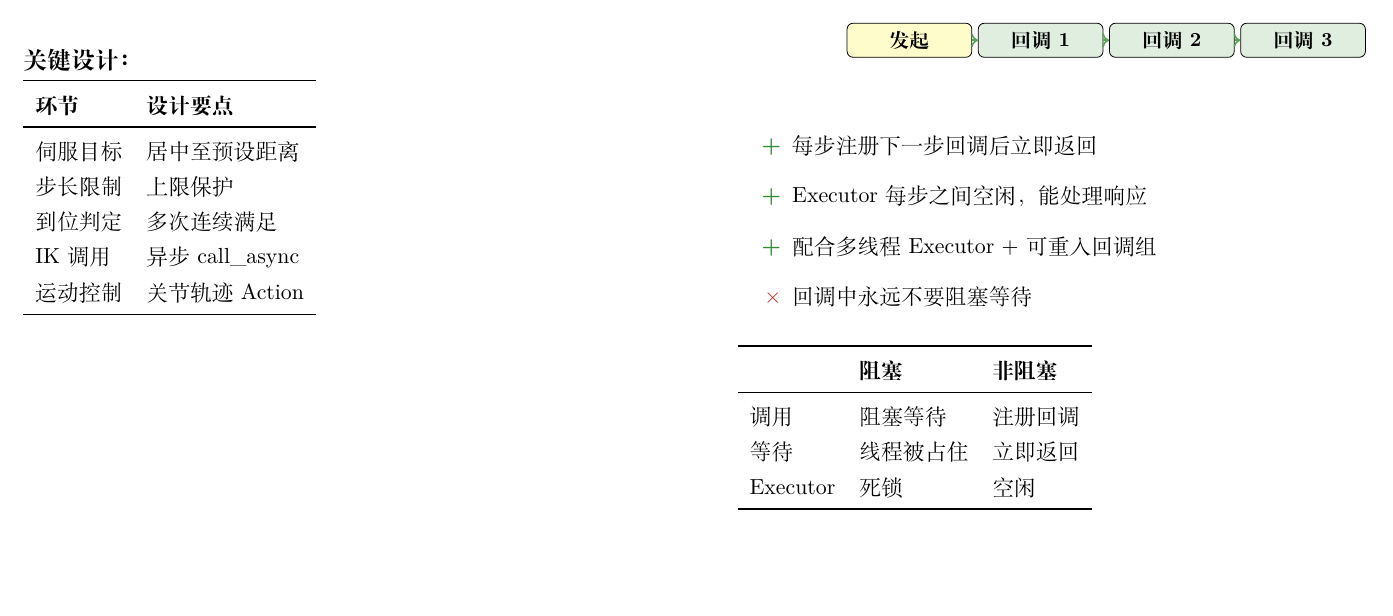
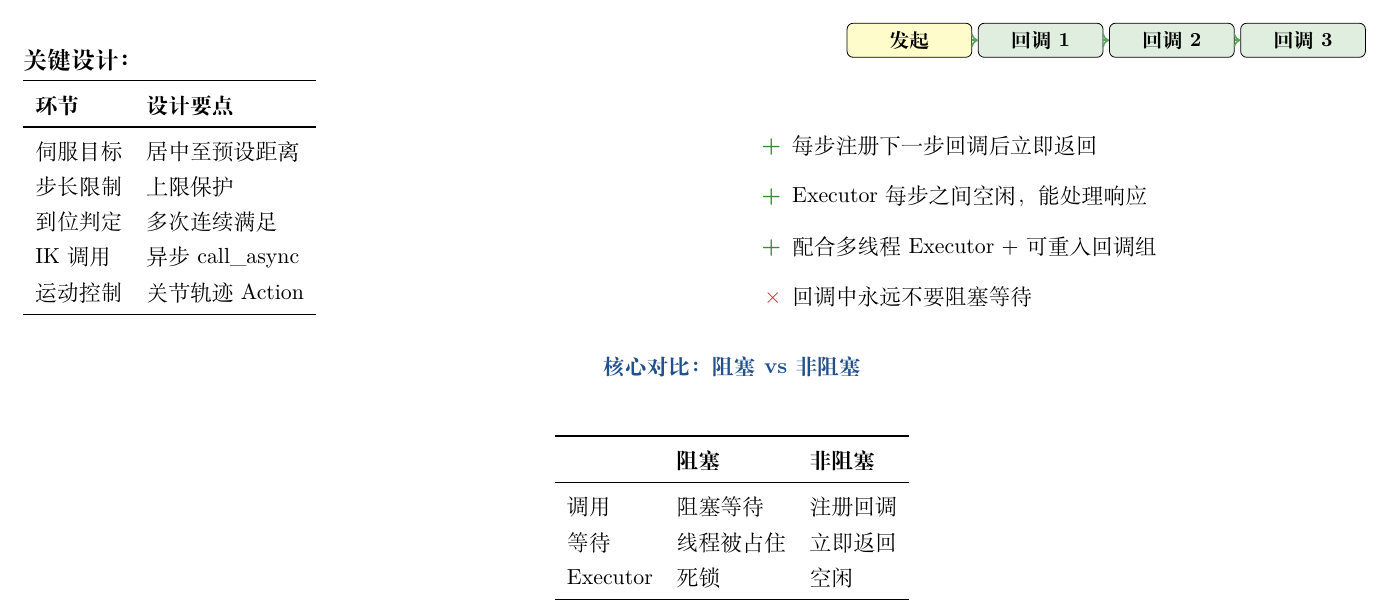
Before and after one commit to songzaiyang7-maker/claude-meeting-slides, a LaTeX problem sheet (examples/crab-inspection/group_meeting_6_13.tex): part of page 3 of 3, cut so that both start at the same text, the shorter picture padded with empty space. Compiled offline with XeLaTeX.

Commit message:
Polish page 3: move comparison table to full-width bottom
Reduce right-column overload (was 6 elements vs left's 2) by extracting
the blocking vs non-blocking comparison table to a full-width row at
the bottom. Mirrors page 2's lower-table pattern for visual consistency
across pages.

Co-Authored-By: GLM-5.2 <noreply@z.ai>

```diff
--- a/examples/crab-inspection/group_meeting_6_13.tex
+++ b/examples/crab-inspection/group_meeting_6_13.tex
@@ -410,9 +410,17 @@ IK 调用 & 异步 call\_async \\
   \item[\textcolor{accent}{\textbf{$\times$}}] 回调中永远不要阻塞等待
 \end{itemize}
 
-\vspace{6pt}
+\end{minipage}
 
-\normalsize
+\vspace{8pt}
+
+% --- 全宽底部:阻塞 vs 非阻塞核心对比 (与 page 2 下方布局呼应) ---
+\begin{center}
+{\normalsize\bfseries\textcolor{mainblue}{核心对比：阻塞 vs 非阻塞}}
+\end{center}
+
+\vspace{4pt}
+\begin{center}
 \begin{tabular}{lll}
 \toprule
 & \textbf{阻塞} & \textbf{非阻塞} \\
@@ -422,7 +430,6 @@ IK 调用 & 异步 call\_async \\
 Executor & 死锁 & 空闲 \\
 \bottomrule
 \end{tabular}
-
-\end{minipage}
+\end{center}
 
 \end{document}
```
Also changed, not shown: examples/crab-inspection/group_meeting_6_13.pdf, examples/crab-inspection/page-3.png.
